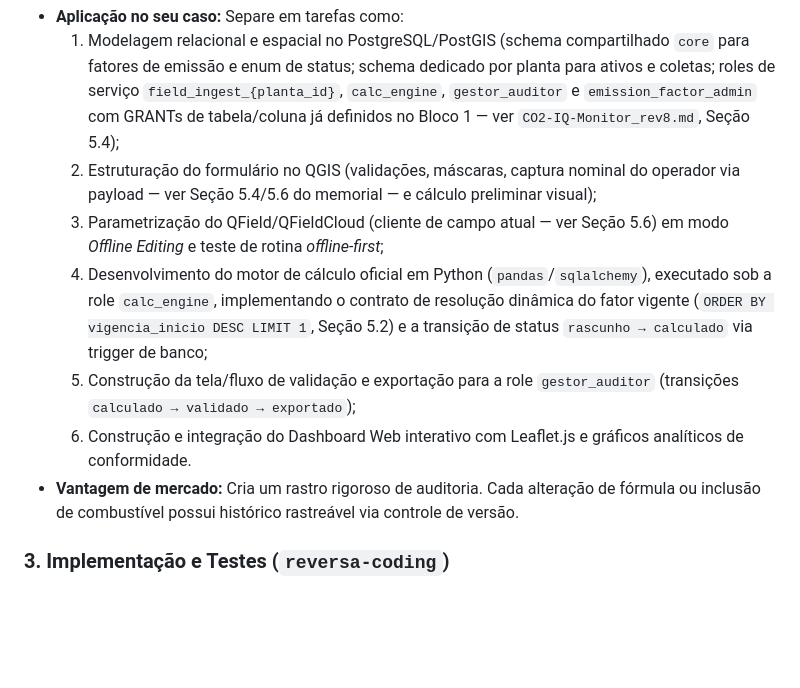
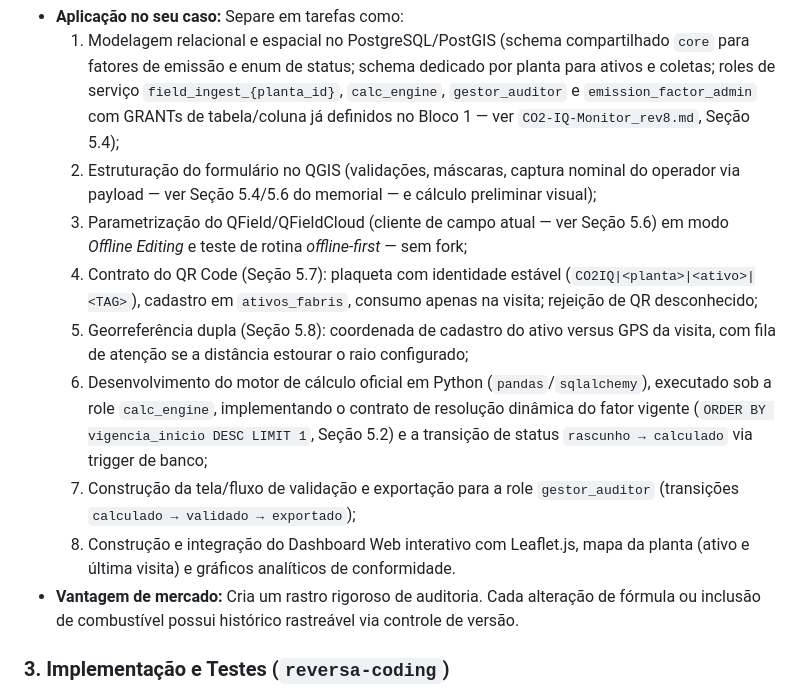
Before and after one commit to iqdeepsearch/CO2-Landing-Page, a Markdown page: Guia_REVERSA_CO2-IQ-Monitor_rev8.md, the part around one of its changes. GitHub-like rendering; blank space fills up the shorter version.

```diff
--- a/Guia_REVERSA_CO2-QField_rev7.md
+++ b/Guia_REVERSA_CO2-IQ-Monitor_rev8.md
@@ -31,10 +33,12 @@ Para garantir facilidade em implementações e correções futuras, quebre o pro
 * **Aplicação no seu caso:** Separe em tarefas como:
   1. Modelagem relacional e espacial no PostgreSQL/PostGIS (schema compartilhado `core` para fatores de emissão e enum de status; schema dedicado por planta para ativos e coletas; roles de serviço `field_ingest_{planta_id}`, `calc_engine`, `gestor_auditor` e `emission_factor_admin` com GRANTs de tabela/coluna já definidos no Bloco 1 — ver `CO2-IQ-Monitor_rev8.md`, Seção 5.4);
   2. Estruturação do formulário no QGIS (validações, máscaras, captura nominal do operador via payload — ver Seção 5.4/5.6 do memorial — e cálculo preliminar visual);
-  3. Parametrização do QField/QFieldCloud (cliente de campo atual — ver Seção 5.6) em modo *Offline Editing* e teste de rotina *offline-first*;
-  4. Desenvolvimento do motor de cálculo oficial em Python (`pandas`/`sqlalchemy`), executado sob a role `calc_engine`, implementando o contrato de resolução dinâmica do fator vigente (`ORDER BY vigencia_inicio DESC LIMIT 1`, Seção 5.2) e a transição de status `rascunho → calculado` via trigger de banco;
-  5. Construção da tela/fluxo de validação e exportação para a role `gestor_auditor` (transições `calculado → validado → exportado`);
-  6. Construção e integração do Dashboard Web interativo com Leaflet.js e gráficos analíticos de conformidade.
+  3. Parametrização do QField/QFieldCloud (cliente de campo atual — ver Seção 5.6) em modo *Offline Editing* e teste de rotina *offline-first* — sem fork;
+  4. Contrato do QR Code (Seção 5.7): plaqueta com identidade estável (`CO2IQ|<planta>|<ativo>|<TAG>`), cadastro em `ativos_fabris`, consumo apenas na visita; rejeição de QR desconhecido;
+  5. Georreferência dupla (Seção 5.8): coordenada de cadastro do ativo versus GPS da visita, com fila de atenção se a distância estourar o raio configurado;
+  6. Desenvolvimento do motor de cálculo oficial em Python (`pandas`/`sqlalchemy`), executado sob a role `calc_engine`, implementando o contrato de resolução dinâmica do fator vigente (`ORDER BY vigencia_inicio DESC LIMIT 1`, Seção 5.2) e a transição de status `rascunho → calculado` via trigger de banco;
+  7. Construção da tela/fluxo de validação e exportação para a role `gestor_auditor` (transições `calculado → validado → exportado`);
+  8. Construção e integração do Dashboard Web interativo com Leaflet.js, mapa da planta (ativo e última visita) e gráficos analíticos de conformidade.
 * **Vantagem de mercado:** Cria um rastro rigoroso de auditoria. Cada alteração de fórmula ou inclusão de combustível possui histórico rastreável via controle de versão.
 
 ### 3. Implementação e Testes (`reversa-coding`)
```
Also changed, not shown: other parts of Guia_REVERSA_CO2-IQ-Monitor_rev8.md (+10 -6 lines).
